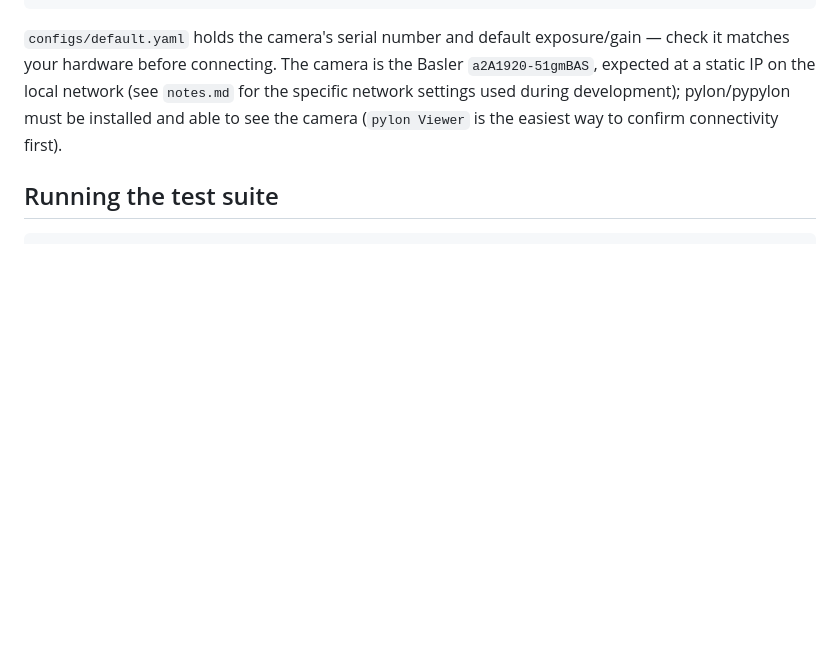
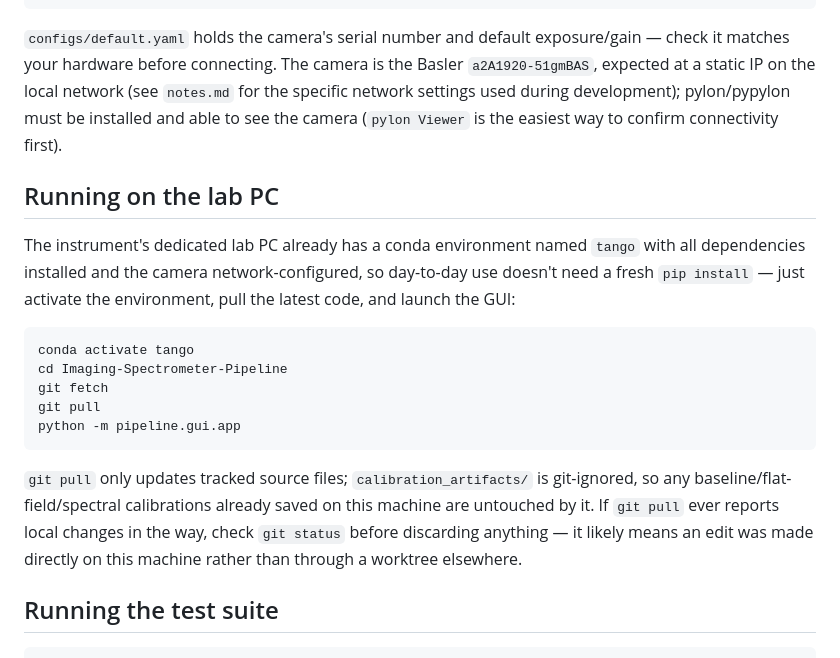
Before and after one commit to RonEllenbogen/Imaging-Spectrometer-Pipeline, a Markdown page: docs/user_guide.md, the part around the change. Drawn GitHub-style; blank space fills up the shorter version.

Commit message:
Add lab PC quick-start section to user guide

````diff
--- a/docs/user_guide.md
+++ b/docs/user_guide.md
@@ -19,6 +19,25 @@ your hardware before connecting. The camera is the Basler `a2A1920-51gmBAS`, exp
 on the local network (see `notes.md` for the specific network settings used during development);
 pylon/pypylon must be installed and able to see the camera (`pylon Viewer` is the easiest way to
 confirm connectivity first).
+
+## Running on the lab PC
+
+The instrument's dedicated lab PC already has a conda environment named `tango` with all dependencies
+installed and the camera network-configured, so day-to-day use doesn't need a fresh `pip install` —
+just activate the environment, pull the latest code, and launch the GUI:
+
+```bash
+conda activate tango
+cd Imaging-Spectrometer-Pipeline
+git fetch
+git pull
+python -m pipeline.gui.app
+```
+
+`git pull` only updates tracked source files; `calibration_artifacts/` is git-ignored, so any
+baseline/flat-field/spectral calibrations already saved on this machine are untouched by it. If
+`git pull` ever reports local changes in the way, check `git status` before discarding anything — it
+likely means an edit was made directly on this machine rather than through a worktree elsewhere.
 
 ## Running the test suite
 
````
